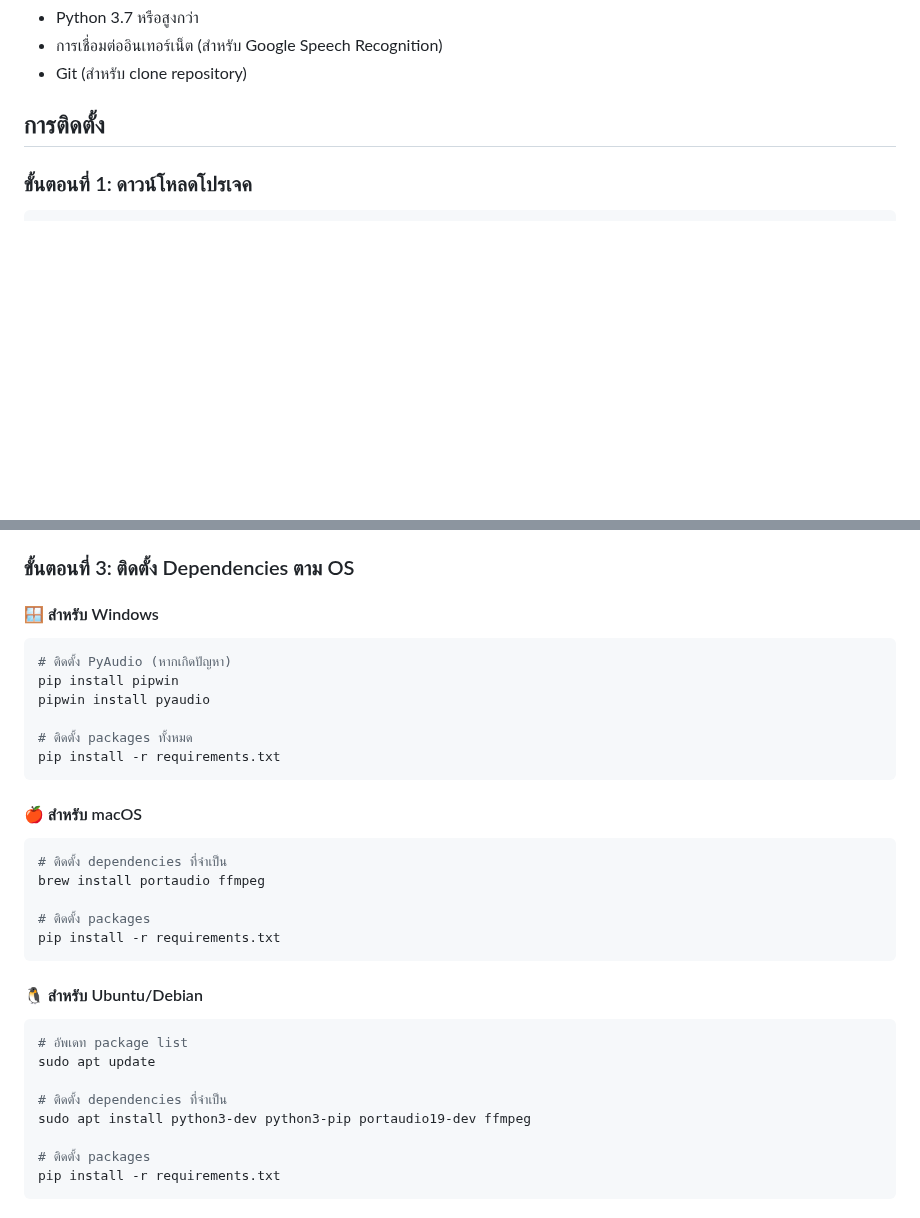
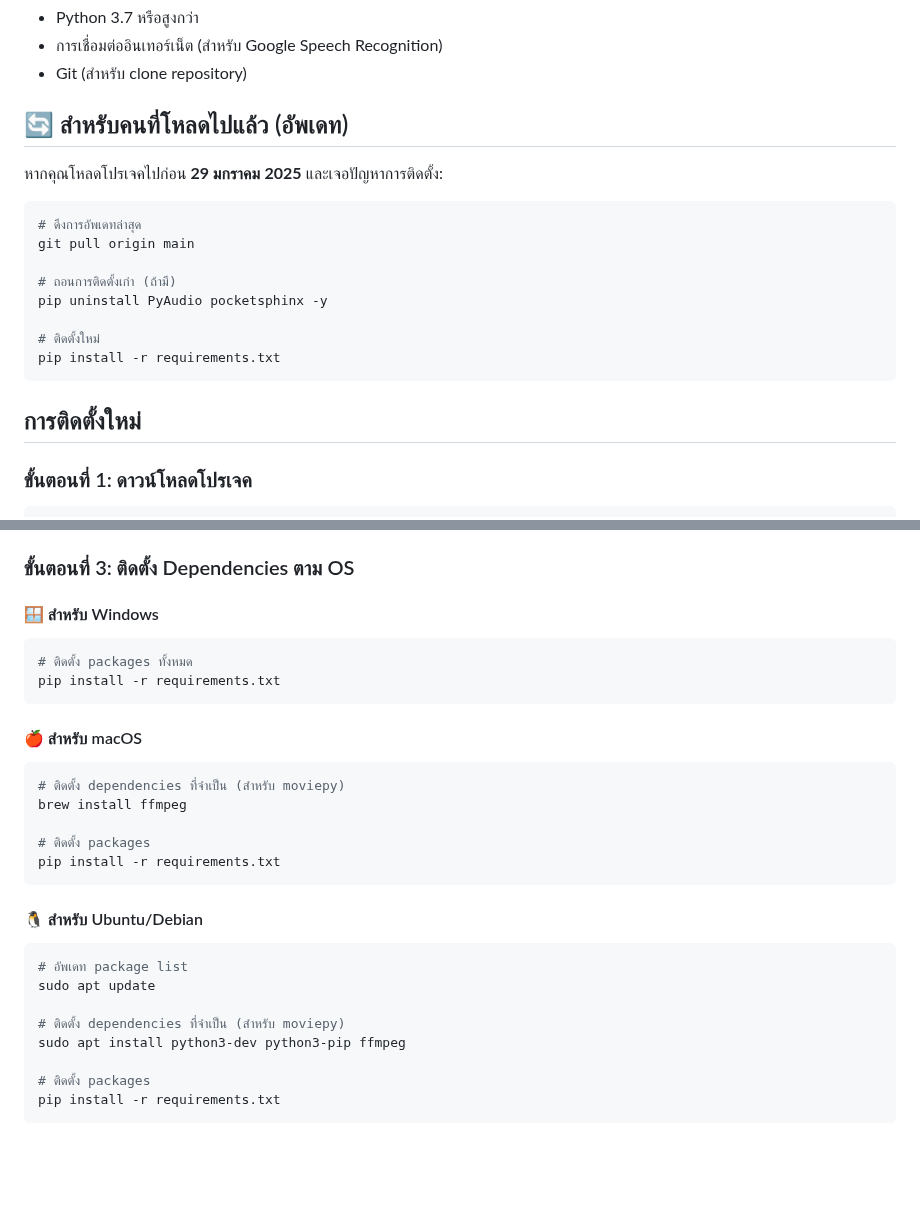
Before and after one commit to WaPhanuwa/video-to-text, a Markdown page: README.md, 2 parts joined by grey strips. Drawn GitHub-style; blank space fills up the shorter version.

Commit message:
Add update instructions for existing users
- Add section for users who downloaded before the fix
- Simplify installation instructions after removing PyAudio/pocketsphinx
- Remove unnecessary dependency installation steps
- Provide clear update commands for existing installations

🤖 Generated with [Claude Code](https://claude.ai/code)

Co-Authored-By: Claude <noreply@anthropic.com>

````diff
--- a/README.md
+++ b/README.md
@@ -7,7 +7,22 @@
 - การเชื่อมต่ออินเทอร์เน็ต (สำหรับ Google Speech Recognition)
 - Git (สำหรับ clone repository)
 
-## การติดตั้ง
+## 🔄 สำหรับคนที่โหลดไปแล้ว (อัพเดท)
+
+หากคุณโหลดโปรเจคไปก่อน **29 มกราคม 2025** และเจอปัญหาการติดตั้ง:
+
+```bash
+# ดึงการอัพเดทล่าสุด
+git pull origin main
+
+# ถอนการติดตั้งเก่า (ถ้ามี)
+pip uninstall PyAudio pocketsphinx -y
+
+# ติดตั้งใหม่
+pip install -r requirements.txt
+```
+
+## การติดตั้งใหม่
 
 ### ขั้นตอนที่ 1: ดาวน์โหลดโปรเจค
 ```bash
@@ -32,18 +47,14 @@ source venv/bin/activate
 
 #### 🪟 สำหรับ Windows
 ```bash
-# ติดตั้ง PyAudio (หากเกิดปัญหา)
-pip install pipwin
-pipwin install pyaudio
-
 # ติดตั้ง packages ทั้งหมด
 pip install -r requirements.txt
 ```
 
 #### 🍎 สำหรับ macOS
 ```bash
-# ติดตั้ง dependencies ที่จำเป็น
-brew install portaudio ffmpeg
+# ติดตั้ง dependencies ที่จำเป็น (สำหรับ moviepy)
+brew install ffmpeg
 
 # ติดตั้ง packages
 pip install -r requirements.txt
@@ -54,8 +65,8 @@ pip install -r requirements.txt
 # อัพเดท package list
 sudo apt update
 
-# ติดตั้ง dependencies ที่จำเป็น
-sudo apt install python3-dev python3-pip portaudio19-dev ffmpeg
+# ติดตั้ง dependencies ที่จำเป็น (สำหรับ moviepy)
+sudo apt install python3-dev python3-pip ffmpeg
 
 # ติดตั้ง packages
 pip install -r requirements.txt
````
